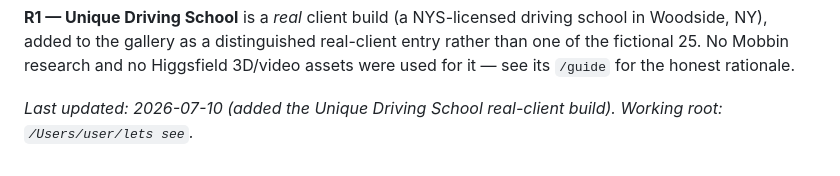
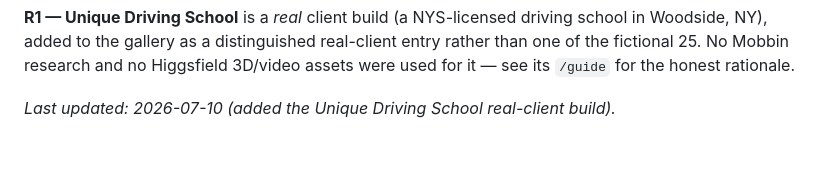
Before and after one commit to bswxyz/fable-hub, a Markdown page: STATUS.md, the part around the change. Drawn GitHub-style.

Commit message:
docs: remove local /Users path from STATUS.md

```diff
--- a/STATUS.md
+++ b/STATUS.md
@@ -40,4 +40,4 @@ master `/guide/` links out to each individual guide and repository. The hub itse
 added to the gallery as a distinguished real-client entry rather than one of the fictional 25. No Mobbin
 research and no Higgsfield 3D/video assets were used for it — see its `/guide` for the honest rationale.
 
-_Last updated: 2026-07-10 (added the Unique Driving School real-client build). Working root: `/Users/user/lets see`._
+_Last updated: 2026-07-10 (added the Unique Driving School real-client build)._
```
